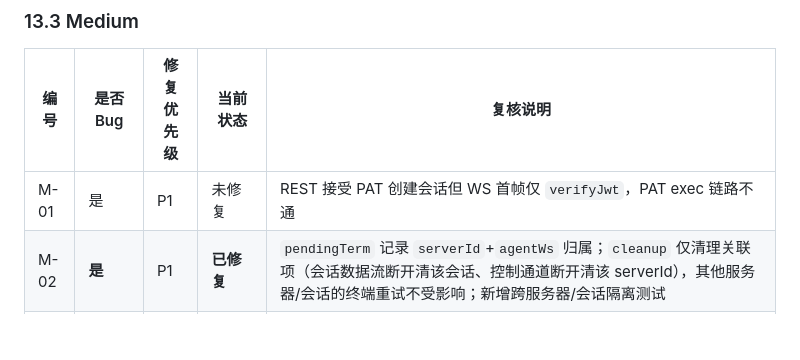
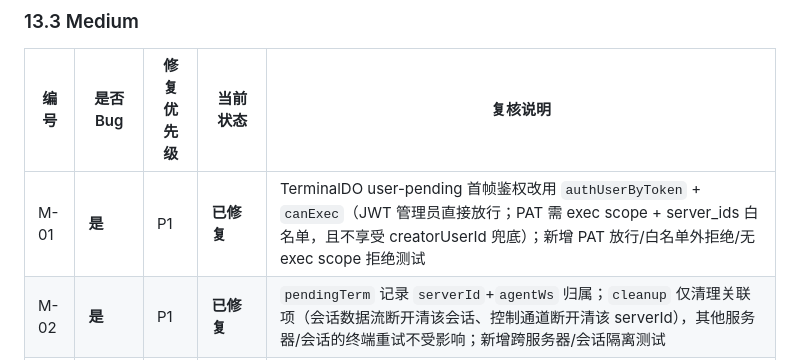
Before and after one commit to yanghuan/cf-panel, a Markdown page: docs/reviews/2026-08-04_18-24-41_CST.md, the part around the change. Drawn GitHub-style; blank space fills up the shorter version.

Commit message:
docs: review 13.3 M-01 状态补正为已修复（PAT WS 首帧鉴权，此前漏更新）

```diff
--- a/docs/reviews/2026-08-04_18-24-41_CST.md
+++ b/docs/reviews/2026-08-04_18-24-41_CST.md
@@ -456,7 +456,7 @@
 
 | 编号 | 是否 Bug | 修复优先级 | 当前状态 | 复核说明 |
 |---|---|---|---|---|
-| M-01 | 是 | P1 | 未修复 | REST 接受 PAT 创建会话但 WS 首帧仅 `verifyJwt`，PAT exec 链路不通 |
+| M-01 | **是** | P1 | **已修复** | TerminalDO user-pending 首帧鉴权改用 `authUserByToken` + `canExec`（JWT 管理员直接放行；PAT 需 exec scope + server_ids 白名单，且不享受 creatorUserId 兜底）；新增 PAT 放行/白名单外拒绝/无 exec scope 拒绝测试 |
 | M-02 | **是** | P1 | **已修复** | `pendingTerm` 记录 `serverId`+`agentWs` 归属；`cleanup` 仅清理关联项（会话数据流断开清该会话、控制通道断开清该 serverId），其他服务器/会话的终端重试不受影响；新增跨服务器/会话隔离测试 |
 | M-03 | **是（设计）** | P2 | **已修复** | 新增 `agentBuf`（上限 128 条）：agent 数据流未挂接时缓冲浏览器输入，挂接后 `attachAgentFlow` 按序补发；新增缓冲/补发测试 |
 | M-04 | **是** | P1 | **已修复** | `/rpc create` 先确认 agent 在线，离线直接 502 且**不落盘**（内存/storage 无残留）；创建成功即安排 TTL 回收 alarm；新增「离线不残留」测试 |
```
